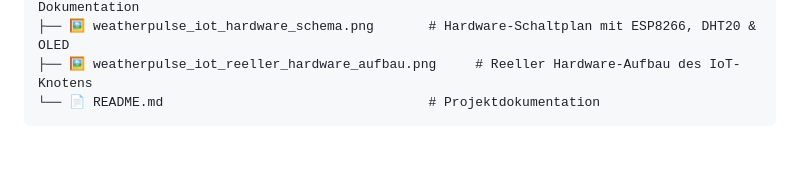
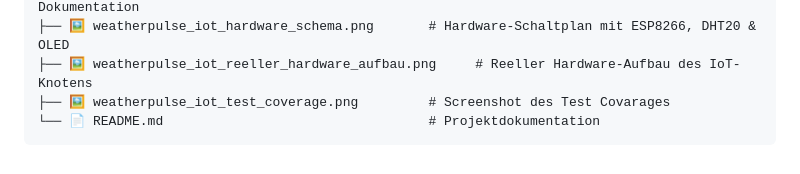
Before and after one commit to pmkindu/WeatherPulse-IoT, a Markdown page: README.md, the part around one of its changes. Drawn GitHub-style.

Commit message:
docs: README update

````diff
--- a/README.md
+++ b/README.md
@@ -153,5 +151,6 @@ WeatherPulse-IoT/
 ├── 🖼️ swagger_api_docs.png                       # Screenshot der FastAPI Swagger UI Dokumentation
 ├── 🖼️ weatherpulse_iot_hardware_schema.png       # Hardware-Schaltplan mit ESP8266, DHT20 & OLED
 ├── 🖼️ weatherpulse_iot_reeller_hardware_aufbau.png     # Reeller Hardware-Aufbau des IoT-Knotens
+├── 🖼️ weatherpulse_iot_test_coverage.png         # Screenshot des Test Covarages
 └── 📄 README.md                                  # Projektdokumentation
 ```
````
Also changed, not shown: other parts of README.md (+2 -4 lines).
